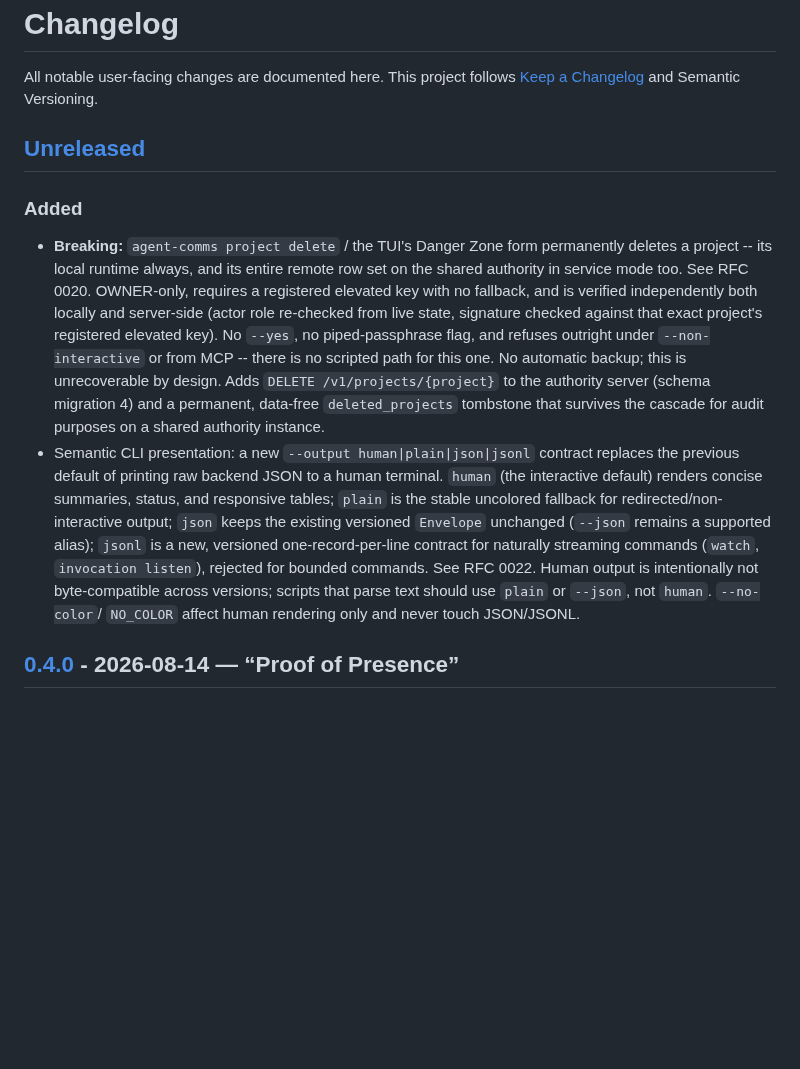
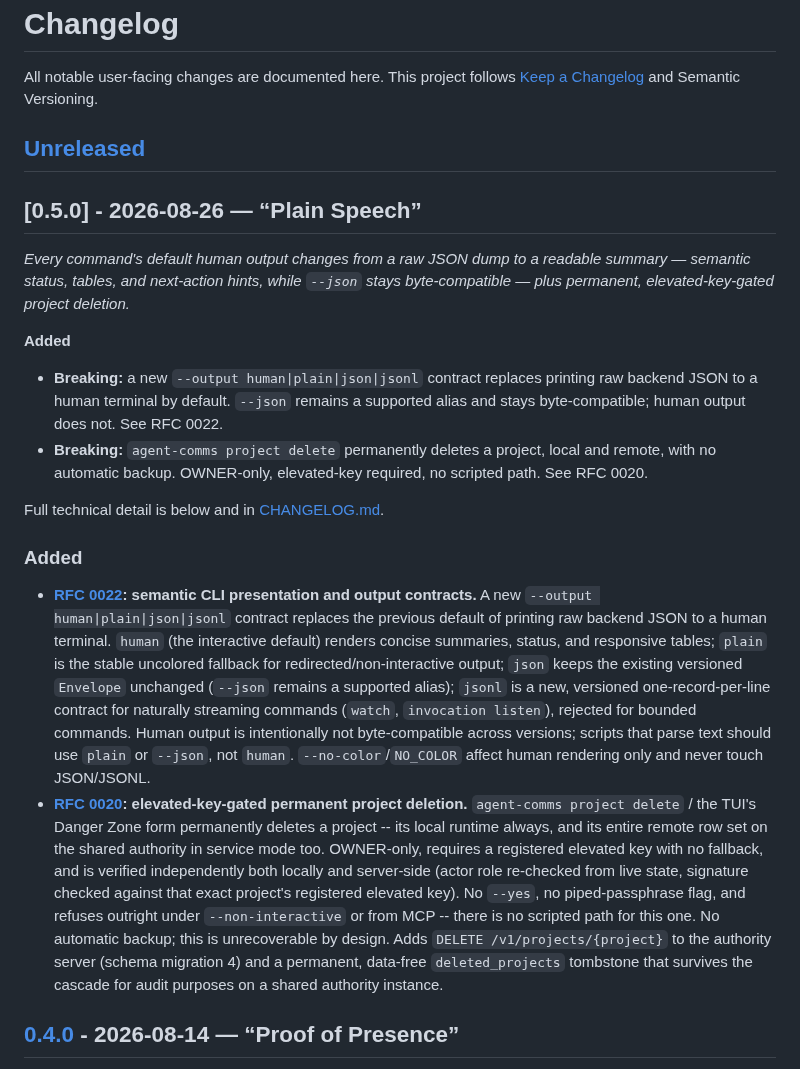
Before and after one commit to DhanushSantosh/AgentComms, a Markdown page: CHANGELOG.md, the part around the change. GitHub-like rendering; blank space fills up the shorter version.

Commit message:
docs(changelog): curate v0.5.0 "Plain Speech" entry for the dev -> main promotion
Per docs/releasing.md's Promotion step 3: moves the [Unreleased] entries
(RFC 0022 semantic CLI presentation, RFC 0020 project deletion) under a
new ## [0.5.0] heading with the required two-part format -- an italicized
highlights summary plus terse **Added** bullets (what release.yml extracts
verbatim as the GitHub Release title/body, up to the first ### heading;
verified locally against the exact same awk extraction release.yml runs),
then the existing full technical detail under ### Added, linked to both
RFCs.

Co-Authored-By: Claude Sonnet 5 <noreply@anthropic.com>

```diff
--- a/CHANGELOG.md
+++ b/CHANGELOG.md
@@ -5,32 +5,53 @@ a Changelog](https://keepachangelog.com/en/1.1.0/) and Semantic Versioning.
 
 ## [Unreleased]
 
+## [0.5.0] - 2026-08-26 — “Plain Speech”
+
+*Every command's default human output changes from a raw JSON dump to a
+readable summary — semantic status, tables, and next-action hints, while
+`--json` stays byte-compatible — plus permanent, elevated-key-gated project
+deletion.*
+
+**Added**
+- **Breaking:** a new `--output human|plain|json|jsonl` contract replaces
+  printing raw backend JSON to a human terminal by default. `--json` remains
+  a supported alias and stays byte-compatible; human output does not. See
+  RFC 0022.
+- **Breaking:** `agent-comms project delete` permanently deletes a project,
+  local and remote, with no automatic backup. OWNER-only, elevated-key
+  required, no scripted path. See RFC 0020.
+
+Full technical detail is below and in [CHANGELOG.md](https://github.com/DhanushSantosh/AgentComms/blob/main/CHANGELOG.md).
+
 ### Added
 
-- **Breaking:** `agent-comms project delete` / the TUI's Danger Zone form
-  permanently deletes a project -- its local runtime always, and its
-  entire remote row set on the shared authority in service mode too. See
-  RFC 0020. OWNER-only, requires a registered elevated key with no
-  fallback, and is verified independently both locally and server-side
-  (actor role re-checked from live state, signature checked against that
-  exact project's registered elevated key). No `--yes`, no
+- **[RFC 0022](docs/rfcs/0022-semantic-cli-presentation.md): semantic CLI
+  presentation and output contracts.** A new `--output human|plain|json|jsonl`
+  contract replaces the previous default of printing raw backend JSON to a
+  human terminal. `human` (the interactive default) renders concise
+  summaries, status, and responsive tables; `plain` is the stable uncolored
+  fallback for redirected/non-interactive output; `json` keeps the existing
+  versioned `Envelope` unchanged (`--json` remains a supported alias);
+  `jsonl` is a new, versioned one-record-per-line contract for naturally
+  streaming commands (`watch`, `invocation listen`), rejected for bounded
+  commands. Human output is intentionally not byte-compatible across
+  versions; scripts that parse text should use `plain` or `--json`, not
+  `human`. `--no-color`/`NO_COLOR` affect human rendering only and never
+  touch JSON/JSONL.
+- **[RFC 0020](docs/rfcs/0020-elevated-key-gated-project-deletion.md):
+  elevated-key-gated permanent project deletion.** `agent-comms project
+  delete` / the TUI's Danger Zone form permanently deletes a project -- its
+  local runtime always, and its entire remote row set on the shared
+  authority in service mode too. OWNER-only, requires a registered elevated
+  key with no fallback, and is verified independently both locally and
+  server-side (actor role re-checked from live state, signature checked
+  against that exact project's registered elevated key). No `--yes`, no
   piped-passphrase flag, and refuses outright under `--non-interactive` or
-  from MCP -- there is no scripted path for this one. No automatic
-  backup; this is unrecoverable by design. Adds `DELETE
-  /v1/projects/{project}` to the authority server (schema migration 4)
-  and a permanent, data-free `deleted_projects` tombstone that survives
-  the cascade for audit purposes on a shared authority instance.
-- Semantic CLI presentation: a new `--output human|plain|json|jsonl` contract
-  replaces the previous default of printing raw backend JSON to a human
-  terminal. `human` (the interactive default) renders concise summaries,
-  status, and responsive tables; `plain` is the stable uncolored fallback for
-  redirected/non-interactive output; `json` keeps the existing versioned
-  `Envelope` unchanged (`--json` remains a supported alias); `jsonl` is a new,
-  versioned one-record-per-line contract for naturally streaming commands
-  (`watch`, `invocation listen`), rejected for bounded commands. See RFC 0022.
-  Human output is intentionally not byte-compatible across versions; scripts
-  that parse text should use `plain` or `--json`, not `human`. `--no-color`/
-  `NO_COLOR` affect human rendering only and never touch JSON/JSONL.
+  from MCP -- there is no scripted path for this one. No automatic backup;
+  this is unrecoverable by design. Adds `DELETE /v1/projects/{project}` to
+  the authority server (schema migration 4) and a permanent, data-free
+  `deleted_projects` tombstone that survives the cascade for audit purposes
+  on a shared authority instance.
 
 ## [0.4.0] - 2026-08-14 — “Proof of Presence”
 
```
